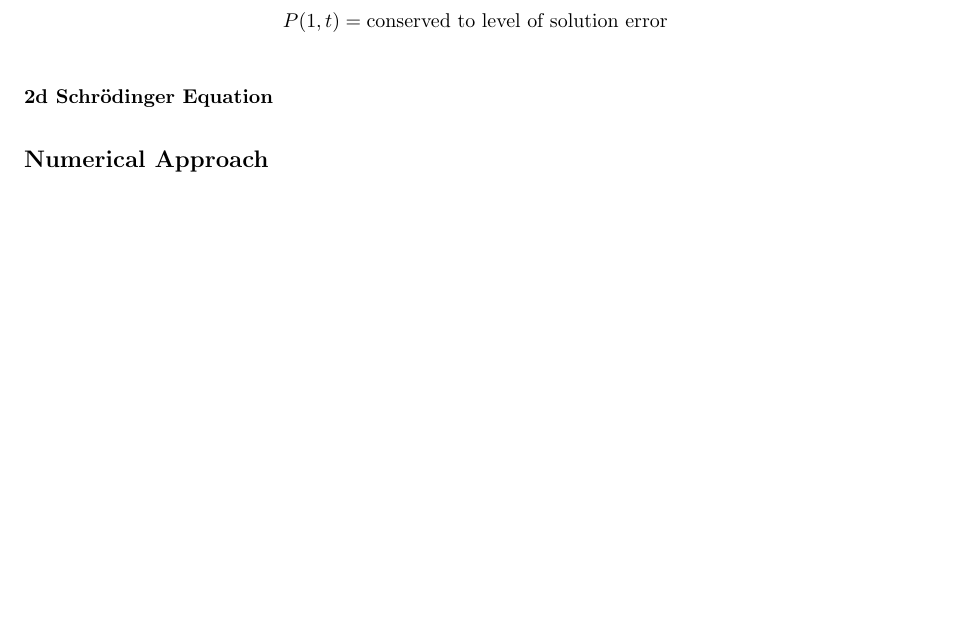
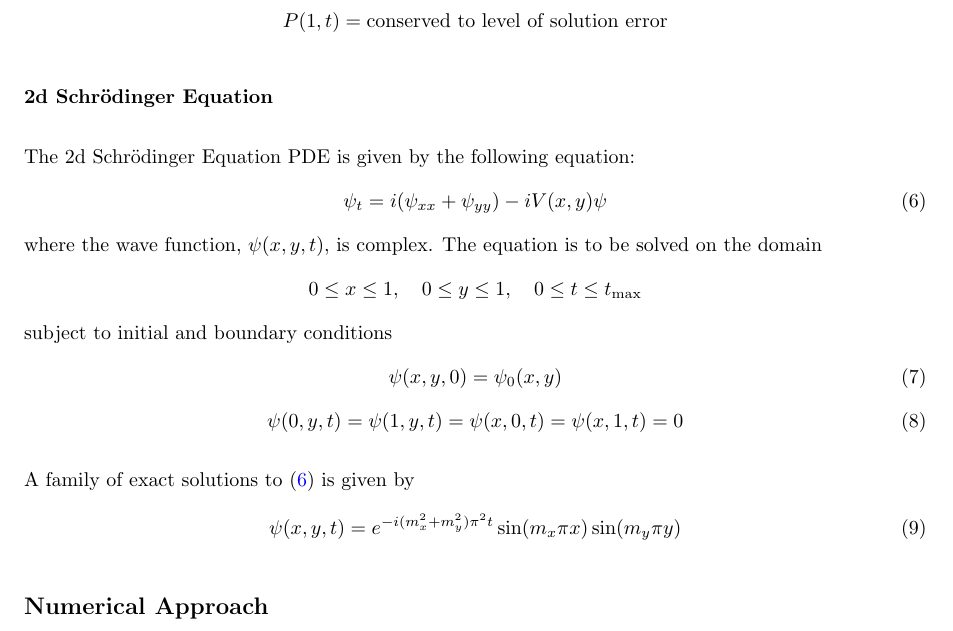
Before and after one commit to gavin-pringle/PHYS410_Project2, a LaTeX document (writeup/writeup.tex): part of page 2 of 23 before the commit and part of page 2 of 24 after it, cut so that both start at the same text, the shorter picture padded with empty space. The pictures show the PDF file writeup/writeup.pdf that the author committed with the source.

Commit message:
Completed review of theory

```diff
--- a/writeup/writeup.tex
+++ b/writeup/writeup.tex
@@ -118,10 +118,24 @@ $$P(1,t) = \textrm{conserved to level of solution error}$$
 
 \subsubsection*{2d Schrödinger Equation}
 
-% PDE and BCs
+The 2d Schrödinger Equation PDE is given by the following equation:
+\begin{equation}\label{sch_2d}
+\psi_t = i(\psi_{xx} + \psi_{yy}) - iV(x,y)\psi
+\end{equation}
+where the wave function, $\psi(x,y,t)$, is complex. The equation is to be solved on the domain
+$$0\leq x \leq 1, \quad 0 \leq y \leq 1, \quad 0\leq t \leq t_{\textrm{max}}$$
+subject to initial and boundary conditions
+\begin{equation}\label{sch_2d_IC}
+\psi(x,y,0) = \psi_0(x,y)
+\end{equation}
+\begin{equation}\label{sch_2_BC}
+\psi(0,y,t) = \psi(1,y,t) = \psi(x,0,t) = \psi(x,1,t) = 0
+\end{equation}
 
-% family of exact solutions
-
+A family of exact solutions to (\ref{sch_2d}) is given by
+\begin{equation}\label{2d_exact_soln}
+\psi(x,y,t) = e^{-i (m_x^2 + m_y^2) \pi^2 t} \sin(m_x \pi x) \sin(m_y \pi y)
+\end{equation}
 
 %%%%%%%%%%%%%%%%%%%%%%%%%%%%%%%%%%%%%%%%%%%%%%%%%%%%%%%%%%%%%%%%%%%%%%%%%%%%%%%%%%%%%%%%%%%%%%%%%%%%%%%
 % Numerical approach
```
Also changed, not shown: writeup/writeup.pdf.
